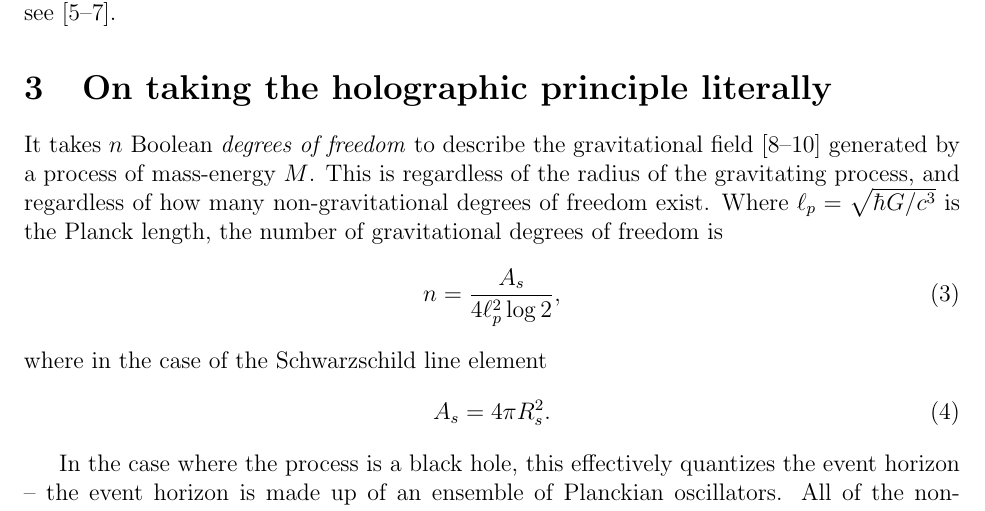
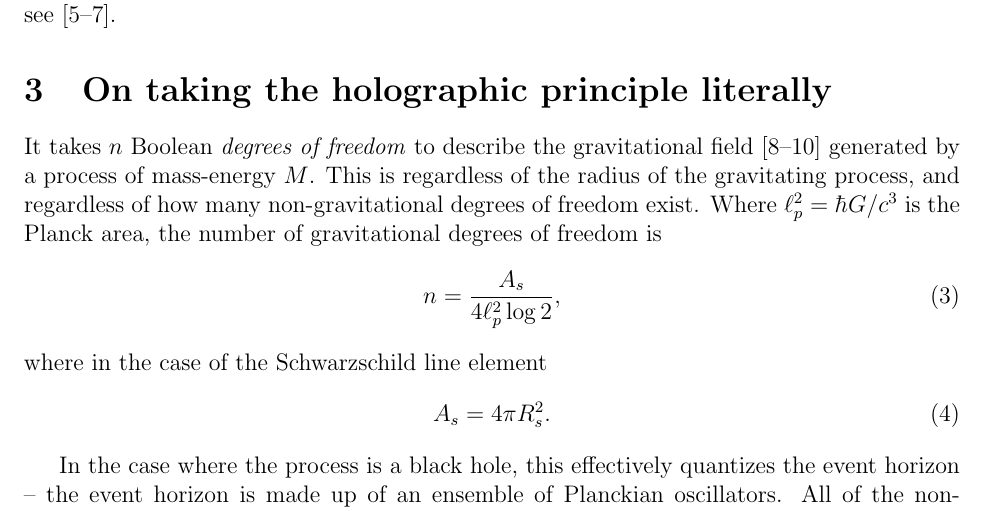
Before and after one commit to sjhalayka/papers, a LaTeX paper (anisotropic gravitation/bezier_escape.tex): part of page 2 of 4, cut so that both start at the same text. Compiled offline with pdfLaTeX.

Commit message:
Add files via upload

```diff
--- a/anisotropic gravitation/bezier_escape.tex
+++ b/anisotropic gravitation/bezier_escape.tex
@@ -82,7 +82,7 @@ For examples, see \cite{wainner, mcconnell, pikus}.
 
 It takes $n$ Boolean {\textit{degrees of freedom}} to describe the gravitational field \cite{hooft, susskind, bousso} generated by a process of mass-energy $M$.
 This is regardless of the radius of the gravitating process, and regardless of how many non-gravitational degrees of freedom exist.
-Where $\ell_p = \sqrt{\hbar G / c^3}$ is the Planck length, the number of gravitational degrees of freedom is
+Where $\ell_p^2 = \hbar G / c^3$ is the Planck area, the number of gravitational degrees of freedom is
 \begin{equation}
 n = \frac{A_s}{4 \ell_p^2 \log 2},
 \end{equation}
```
Also changed, not shown: anisotropic gravitation/bezier_escape.pdf, 1 other file.
